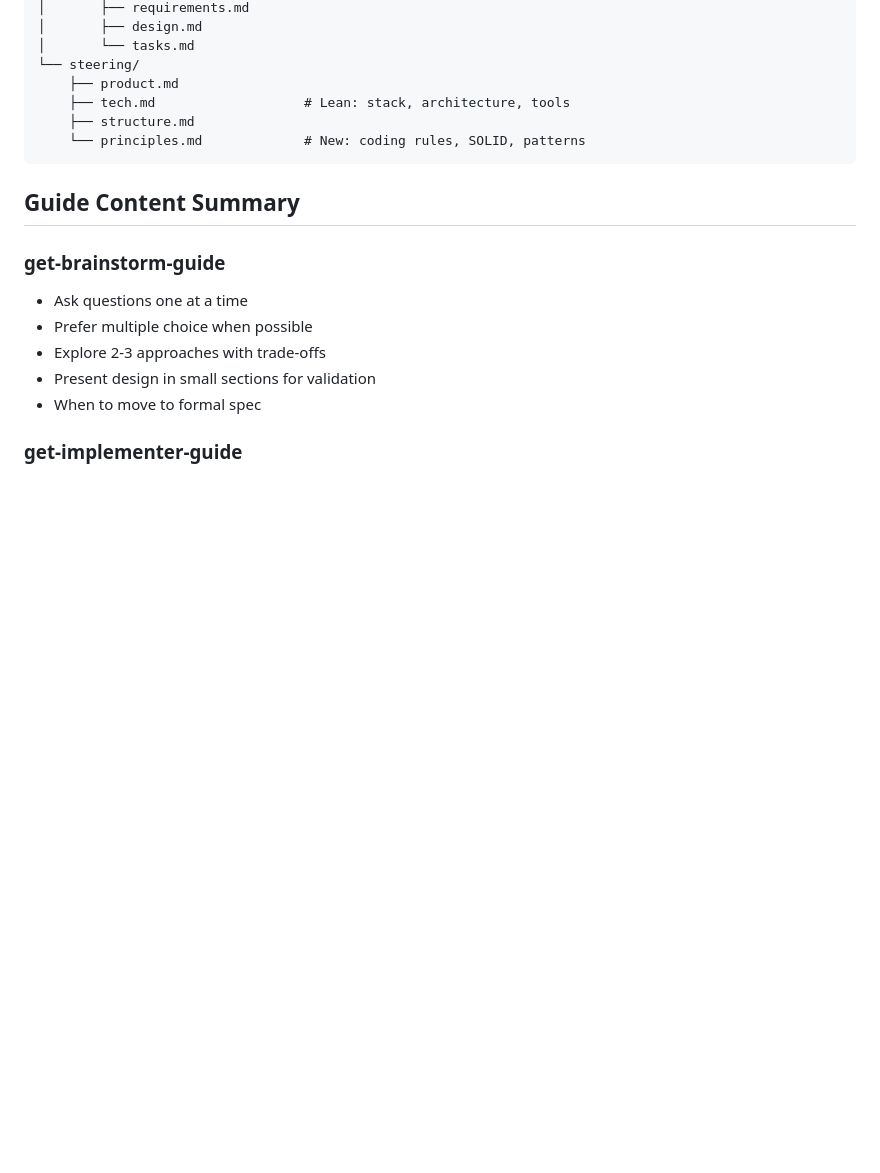
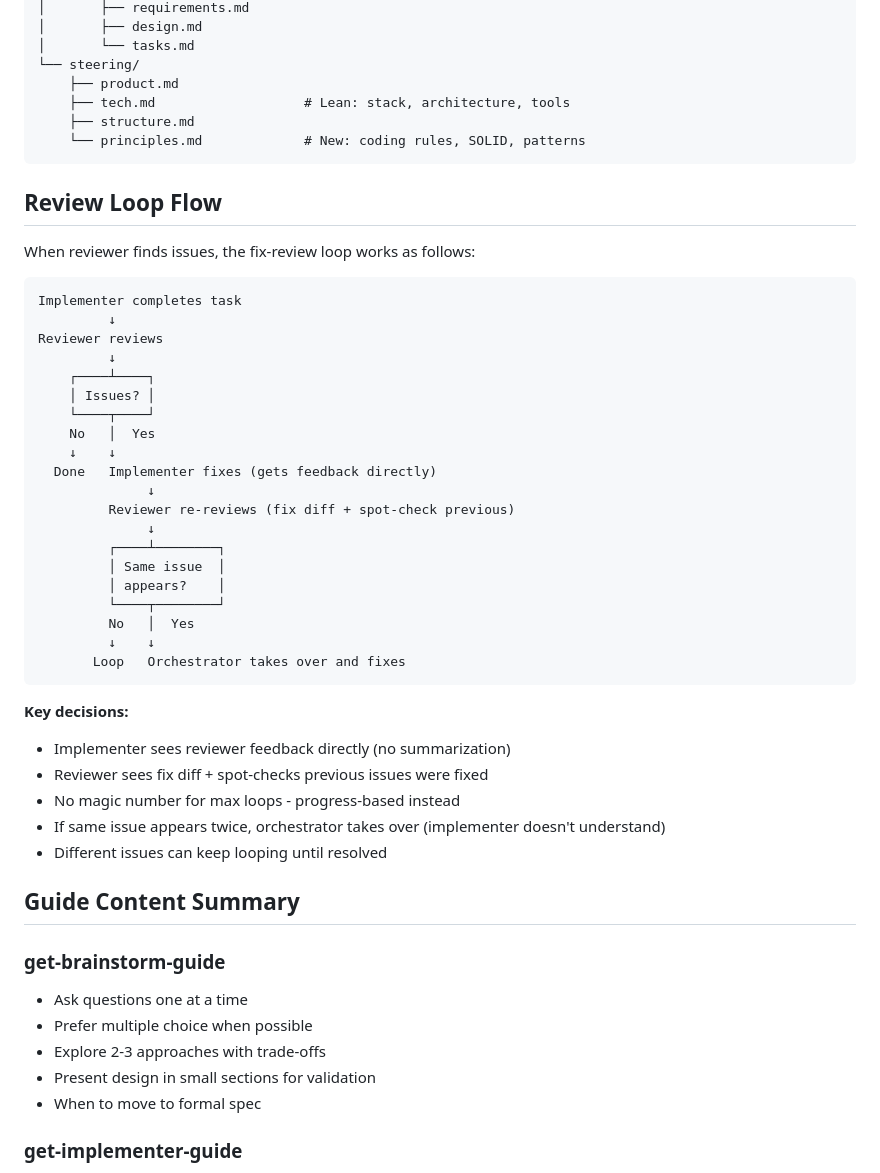
Before and after one commit to madebymlai/spec-context-mcp, a Markdown page: docs/plans/2026-02-05-discipline-workflow-design.md, the part around the change. Drawn GitHub-style; blank space fills up the shorter version.

Commit message:
Add review loop flow with progress-based escalation

````diff
--- a/docs/plans/2026-02-05-discipline-workflow-design.md
+++ b/docs/plans/2026-02-05-discipline-workflow-design.md
@@ -276,6 +276,40 @@ Affected by discipline mode:
     └── principles.md             # New: coding rules, SOLID, patterns
 ```
 
+## Review Loop Flow
+
+When reviewer finds issues, the fix-review loop works as follows:
+
+```
+Implementer completes task
+         ↓
+Reviewer reviews
+         ↓
+    ┌────┴────┐
+    │ Issues? │
+    └────┬────┘
+    No   │  Yes
+    ↓    ↓
+  Done   Implementer fixes (gets feedback directly)
+              ↓
+         Reviewer re-reviews (fix diff + spot-check previous)
+              ↓
+         ┌────┴────────┐
+         │ Same issue  │
+         │ appears?    │
+         └────┬────────┘
+         No   │  Yes
+         ↓    ↓
+       Loop   Orchestrator takes over and fixes
+```
+
+**Key decisions:**
+- Implementer sees reviewer feedback directly (no summarization)
+- Reviewer sees fix diff + spot-checks previous issues were fixed
+- No magic number for max loops - progress-based instead
+- If same issue appears twice, orchestrator takes over (implementer doesn't understand)
+- Different issues can keep looping until resolved
+
 ## Guide Content Summary
 
 ### get-brainstorm-guide
````
